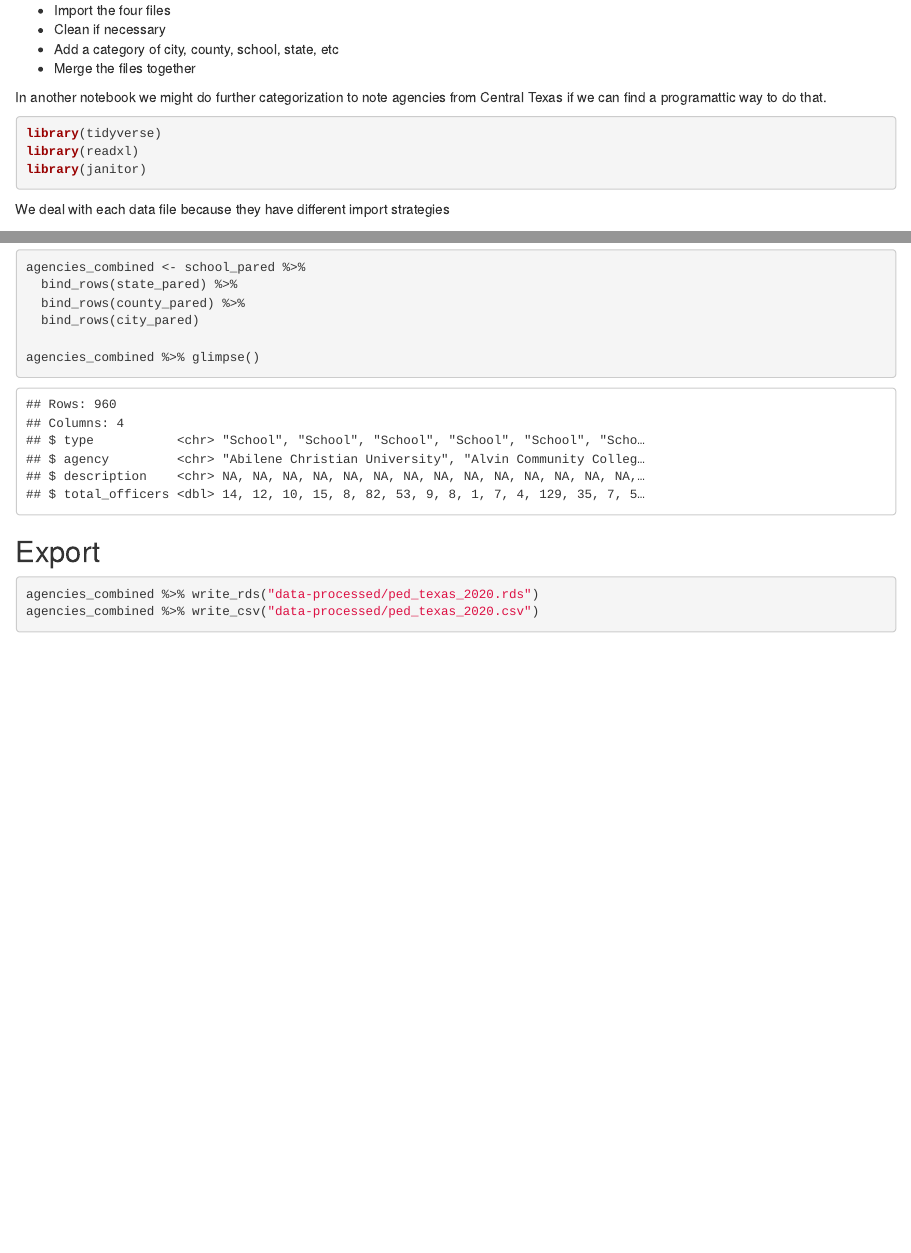
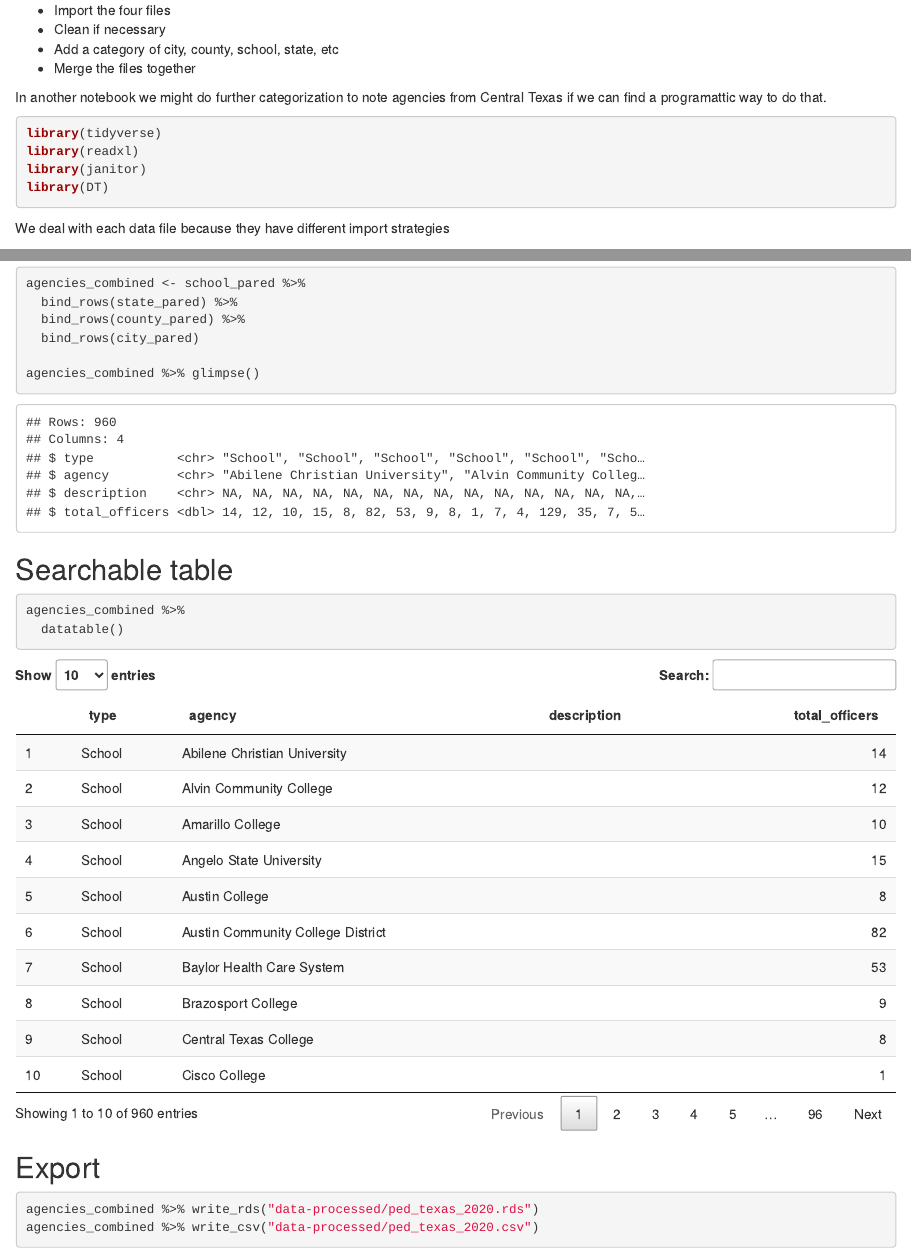
Before and after one commit to utdata/rwd-police-agencies, an R Markdown document (01-ped-2020-import.Rmd): the page in a window 1100 px wide, from 150 px down, and a second part further down, joined at a grey line. Rendered offline with R 4.5, knitr and Pandoc, with nearby package versions; column names are cleaned by a stand-in for the janitor package.

Commit message:
adding searchable table

````diff
--- a/01-ped-2020-import.Rmd
+++ b/01-ped-2020-import.Rmd
@@ -21,6 +21,7 @@ In another notebook we might do further categorization to note agencies from Cen
 library(tidyverse)
 library(readxl)
 library(janitor)
+library(DT)
 ```
 
 We deal with each data file because they have different import strategies
@@ -205,6 +206,16 @@ agencies_combined <- school_pared %>%
 agencies_combined %>% glimpse()
 ```
 
+
+## Searchable table
+
+```{r}
+agencies_combined %>%
+  datatable()
+```
+
+
+
 ## Export
 
 ```{r export}
````
Also changed, not shown: 1 other file.
